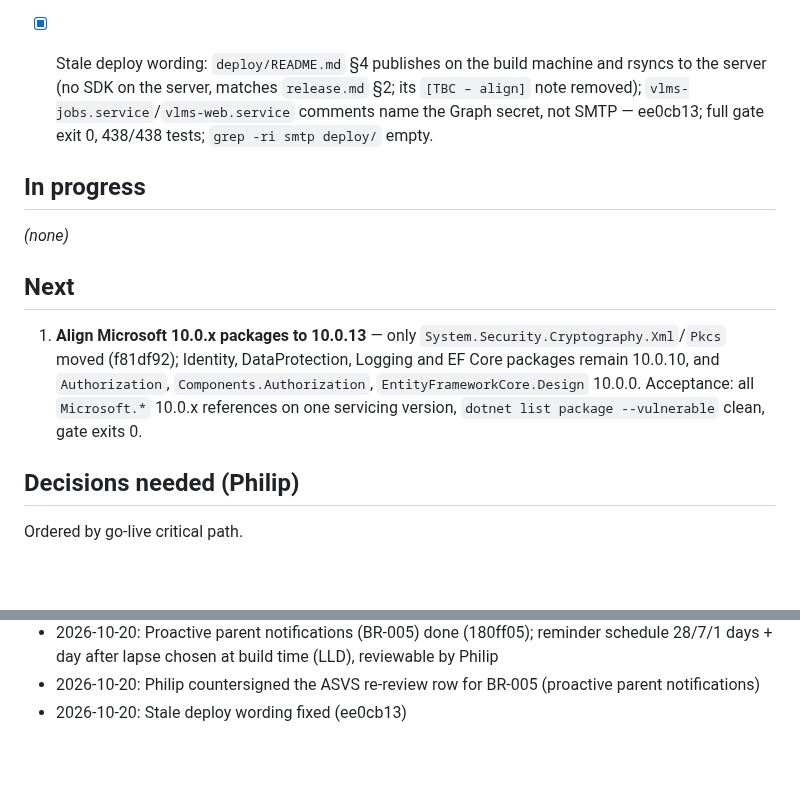
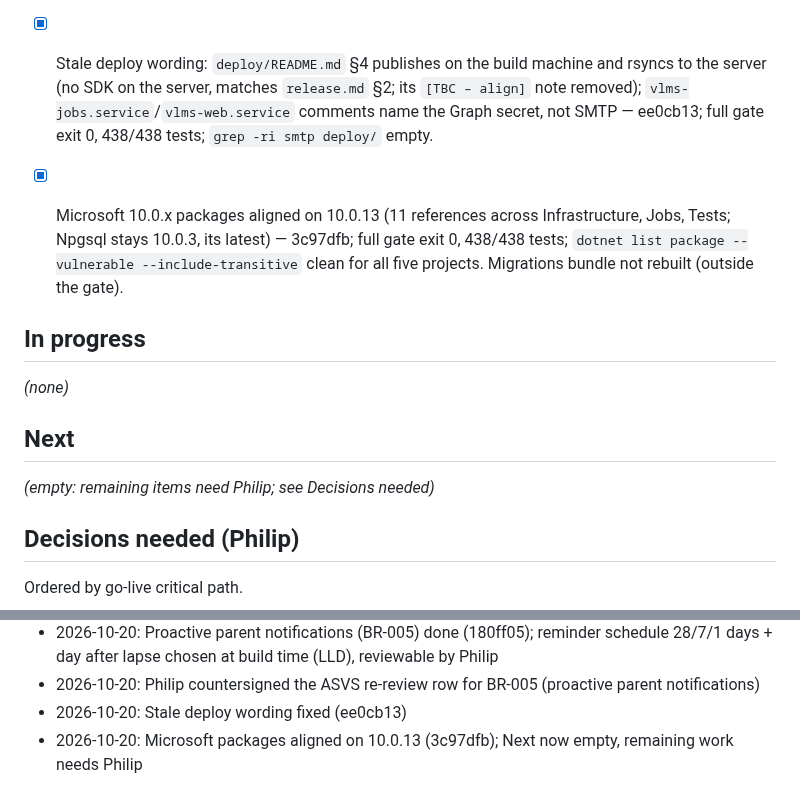
Before and after one commit to PhilipThomas6w/vlms, a Markdown page: STATE.md, 2 parts joined by grey strips. Rendered like a GitHub page; blank space fills up the shorter version.

Commit message:
Update STATE.md: Microsoft packages aligned on 10.0.13 (3c97dfb)

```diff
--- a/STATE.md
+++ b/STATE.md
@@ -55,11 +55,12 @@ Full narrative for Done/Log items to 12/08/2026: `docs/harness/STATE-archive.md`
 - [x] Production storage-root guard (`BlobStorageRoot`: Production refuses blank, relative, or content-root/base-directory `Storage:LocalRootPath`; resolved once at startup; README §4, `vlms-web.service`, `configuration.md` updated; ASVS re-review row awaiting countersign) — 3e426f1; full gate exit 0, 421/421 tests. Path itself still Philip's (Decisions 5).
 - [x] Proactive parent notifications, BR-005 (`GuardianNotificationService`: completion/promotion emails from `CompletionService` after all saves, never throwing; consent reminders from `Vlms.Jobs` at 28/7/1 days before expiry plus a safeguarding-critical notice the day after lapse, no stored reminder state; recipients only linked, `Parent`-role, not-left guardians; no restricted data read; TC-015, RTM BR-005 covered, LLD updated; ASVS re-review row awaiting countersign) — 180ff05; full gate exit 0, 438/438 tests. First live send pending go-live.
 - [x] Stale deploy wording: `deploy/README.md` §4 publishes on the build machine and rsyncs to the server (no SDK on the server, matches `release.md` §2; its `[TBC – align]` note removed); `vlms-jobs.service`/`vlms-web.service` comments name the Graph secret, not SMTP — ee0cb13; full gate exit 0, 438/438 tests; `grep -ri smtp deploy/` empty.
+- [x] Microsoft 10.0.x packages aligned on 10.0.13 (11 references across Infrastructure, Jobs, Tests; Npgsql stays 10.0.3, its latest) — 3c97dfb; full gate exit 0, 438/438 tests; `dotnet list package --vulnerable --include-transitive` clean for all five projects. Migrations bundle not rebuilt (outside the gate).
 ## In progress
 _(none)_
 
 ## Next
-1. **Align Microsoft 10.0.x packages to 10.0.13** — only `System.Security.Cryptography.Xml`/`Pkcs` moved (f81df92); Identity, DataProtection, Logging and EF Core packages remain 10.0.10, and `Authorization`, `Components.Authorization`, `EntityFrameworkCore.Design` 10.0.0. Acceptance: all `Microsoft.*` 10.0.x references on one servicing version, `dotnet list package --vulnerable` clean, gate exits 0.
+_(empty: remaining items need Philip; see Decisions needed)_
 
 ## Decisions needed (Philip)
 Ordered by go-live critical path.
@@ -169,3 +170,4 @@ Ordered by go-live critical path.
 - 2026-10-20: Proactive parent notifications (BR-005) done (180ff05); reminder schedule 28/7/1 days + day after lapse chosen at build time (LLD), reviewable by Philip
 - 2026-10-20: Philip countersigned the ASVS re-review row for BR-005 (proactive parent notifications)
 - 2026-10-20: Stale deploy wording fixed (ee0cb13)
+- 2026-10-20: Microsoft packages aligned on 10.0.13 (3c97dfb); Next now empty, remaining work needs Philip
```
